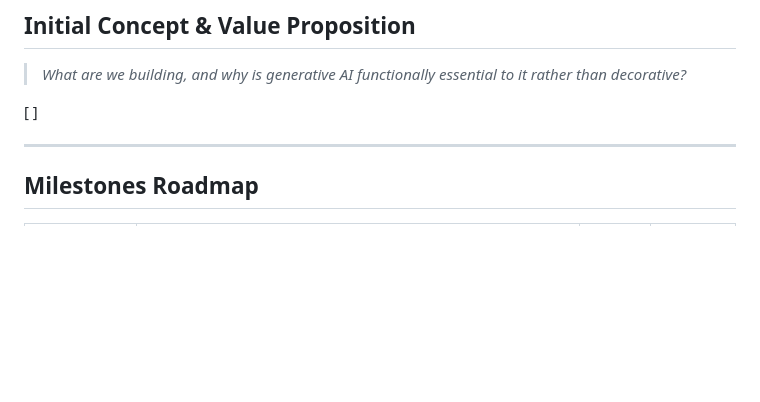
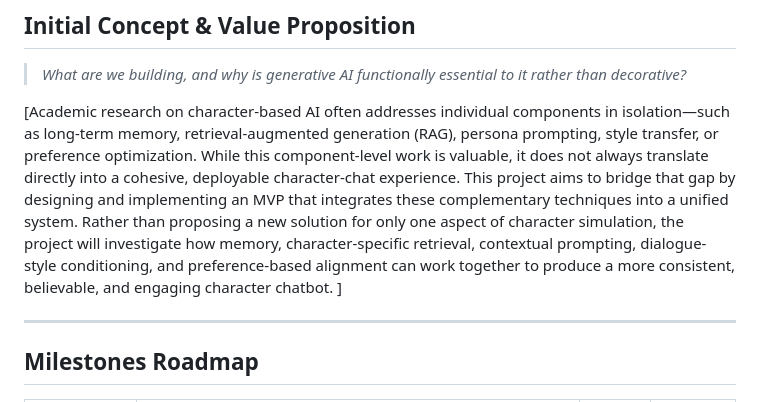
Before and after one commit to FlinnH/IS492-CharacterAI-Team-Project, a Markdown page: README.md, the part around the change. GitHub-like rendering; blank space fills up the shorter version.

Commit message:
Expand project description in README
Added a detailed explanation of the project's goals and integration of AI components for character chatbots.

```diff
--- a/README.md
+++ b/README.md
@@ -122,7 +122,9 @@ figures are industry estimates, not peer-reviewed.</sub>
 > *What are we building, and why is generative AI functionally essential to it
 > rather than decorative?*
 
-[ ]
+[Academic research on character-based AI often addresses individual components in isolation—such as long-term memory, retrieval-augmented generation (RAG), persona prompting, style transfer, or preference optimization. While this component-level work is valuable, it does not always translate directly into a cohesive, deployable character-chat experience.
+This project aims to bridge that gap by designing and implementing an MVP that integrates these complementary techniques into a unified system. Rather than proposing a new solution for only one aspect of character simulation, the project will investigate how memory, character-specific retrieval, contextual prompting, dialogue-style conditioning, and preference-based alignment can work together to produce a more consistent, believable, and engaging character chatbot.
+ ]
 
 ---
 
```
